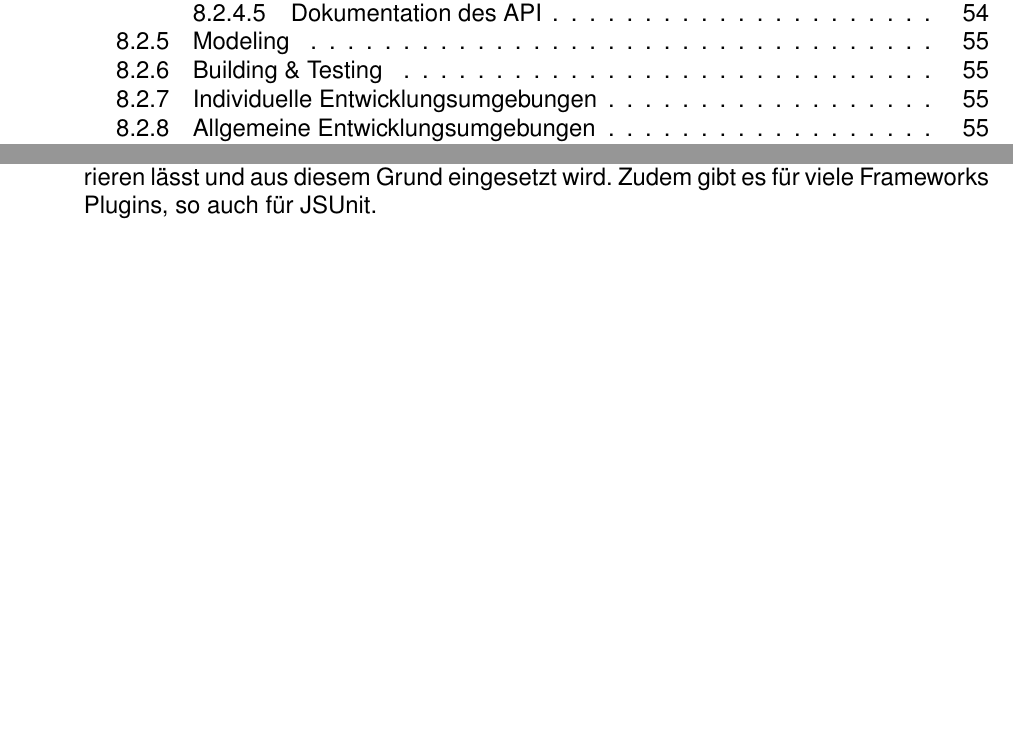
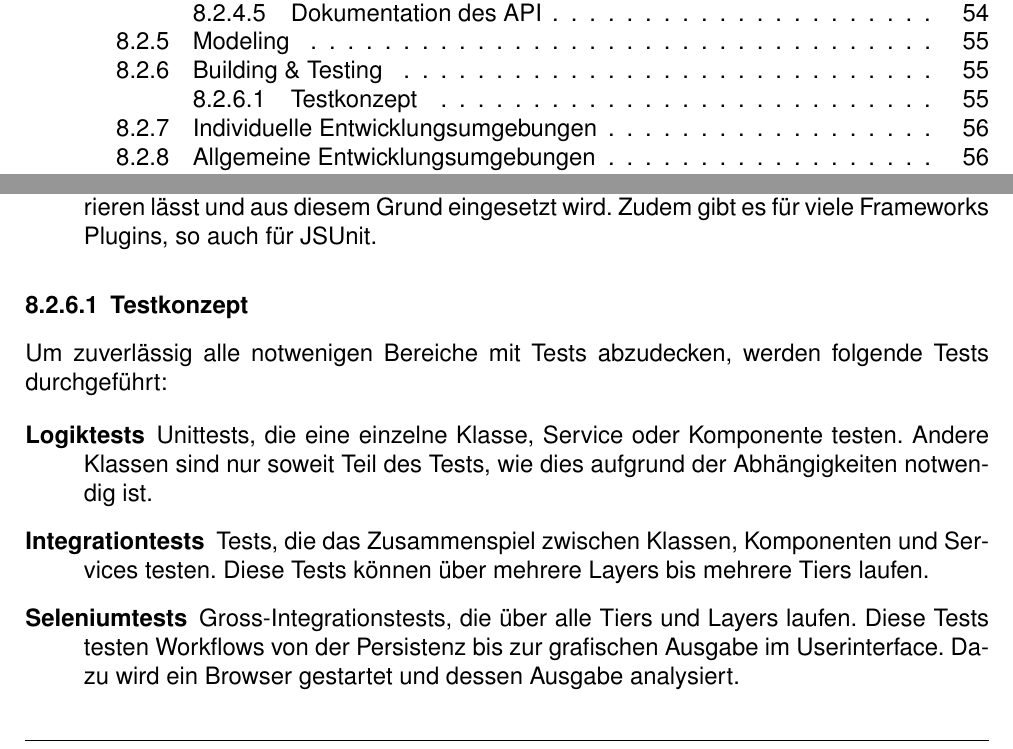
Before and after one commit to moonline/HSR.BA.Documentation, a LaTeX document (BA-EntwurfsentscheidungenAlsProjektplanungsinstrument-EEPPI-LaurinMurer-TobiasBlaser.tex, which reads projectPlan/infrastructure.tex): two parts of pages 8 and 55 of 56 before the commit and two parts of pages 8 and 55 of 57 after it, joined at a grey line, cut so that both start at the same text, the shorter picture padded with empty space. Compiled offline with pdfLaTeX.

Commit message:
Add testconcept to documentation

```diff
--- a/projectPlan/infrastructure.tex
+++ b/projectPlan/infrastructure.tex
@@ -145,6 +145,27 @@
 					Zudem gibt es für viele Frameworks Plugins, so auch für JSUnit.
 			\end{description}
 
+			\subsubsection{Testkonzept}
+
+				Um zuverlässig alle notwenigen Bereiche mit Tests abzudecken,
+				werden folgende Tests durchgeführt:
+
+				\begin{description}
+					\item[Logiktests] Unittests, die eine einzelne Klasse,
+						Service oder Komponente testen.
+						Andere Klassen sind nur soweit Teil des Tests,
+						wie dies aufgrund der Abhängigkeiten notwendig ist.
+					\item[Integrationtests] Tests, die das Zusammenspiel zwischen Klassen,
+						Komponenten und Services testen.
+						Diese Tests können über mehrere Layers bis mehrere Tiers laufen.
+					\item[Seleniumtests] Gross-Integrationstests,
+						die über alle Tiers und Layers laufen.
+						Diese Tests testen Workflows von der Persistenz
+						bis zur grafischen Ausgabe im Userinterface.
+						Dazu wird ein Browser gestartet und dessen Ausgabe analysiert.
+				\end{description}
+
+
 
 		\subsection{Individuelle Entwicklungsumgebungen}
 			Jeder Entwickler verwendet seine eigene bevorzugte Entwicklungsumgebung.
```
